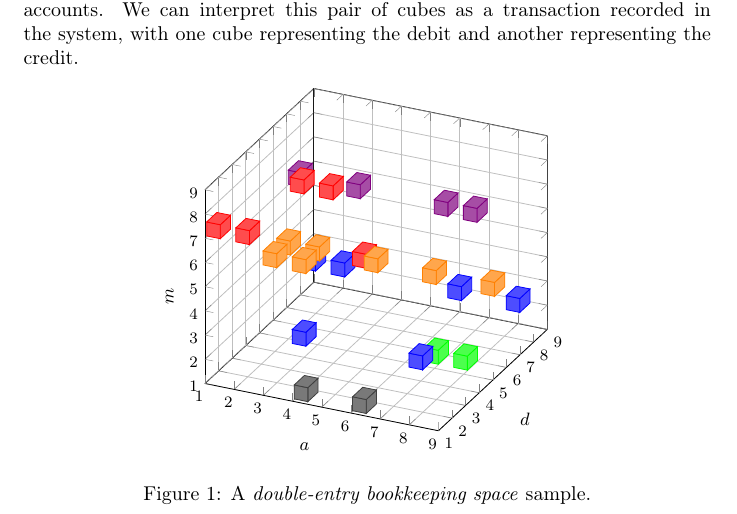
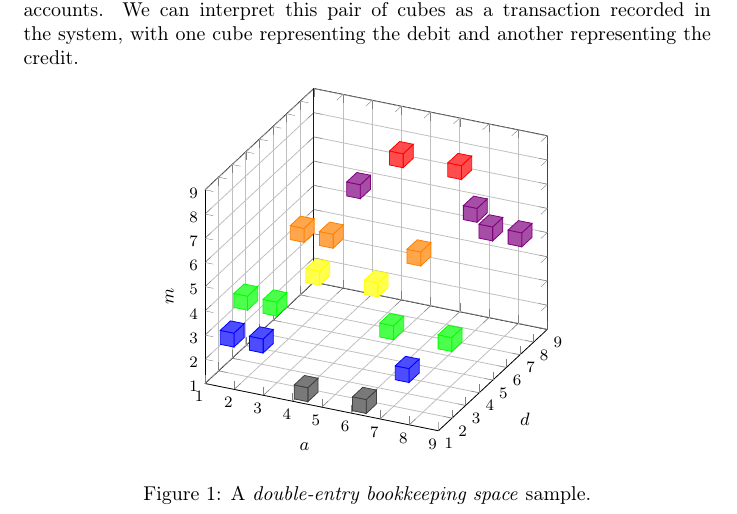
Before and after one commit to aleksandrabezruki/geek-accounting, a LaTeX document (docs/model.tex): part of page 1 of 2, cut so that both start at the same text. Compiled offline with pdfLaTeX.

Commit message:
Change docs/model to use a more realistic space sample

```diff
--- a/docs/model.tex
+++ b/docs/model.tex
@@ -62,13 +62,13 @@ with one cube representing the debit and another representing the credit.
         draw=mapped color,fill=mapped color!70},
 ]
 \addplot3[only marks,scatter,mark=cube*,mark size=7] coordinates {
-            (1,9,2) (2,9,2) (6,9,2) (8,9,2)
-            (7,8,6) (1,8,6) (2,6,7) (3,6,7)
-            (1,2,7) (2,2,7) (6,2,7) (2,5,5)
-            (3,5,5) (5,5,5) (7,5,5) (9,5,5)
-            (3,8,6) (6,8,6) (2,4,5) (3,4,5)
-            (8,3,3) (9,3,3) (3,4,2) (7,4,2)
             (4,2,1) (6,2,1)
+            (7,3,2) (1,3,2) (2,3,2)
+            (1,4,3) (2,4,3) (6,4,3) (8,4,3)
+            (3,5,4) (5,5,4)
+            (3,6,5) (6,6,5) (2,6,5)
+            (8,7,6) (9,7,6) (3,8,6) (7,8,6)
+            (4,9,7) (6,9,7)
         };
 \end{axis}
 \end{tikzpicture}
```
Also changed, not shown: docs/model.pdf.
